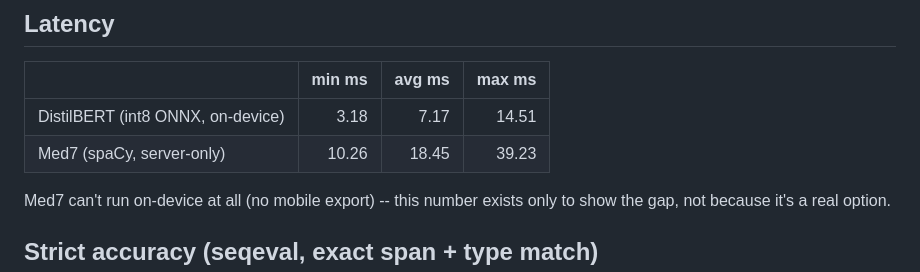
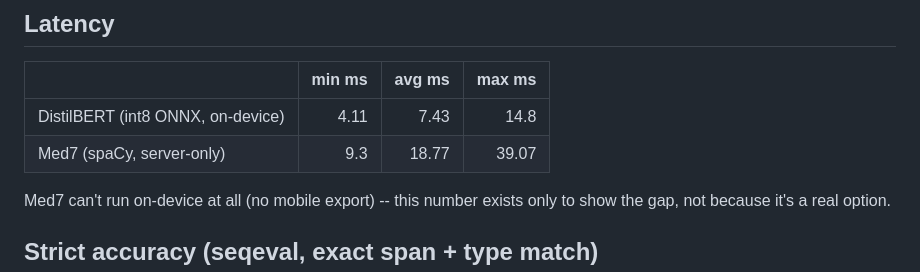
Before and after one commit to IIIFreshyIII/CMPS420-PillPal, a Markdown page: distill/full_diagnostic/FULL_DIAGNOSTIC.md, the part around the change. Rendered like a GitHub page.

Commit message:
Update Med7 vs DistilBERT full diagnostic report
Auto-generated by distill/full_diagnostic.py.

Co-Authored-By: Claude Sonnet 5 <noreply@anthropic.com>

```diff
--- a/distill/full_diagnostic/FULL_DIAGNOSTIC.md
+++ b/distill/full_diagnostic/FULL_DIAGNOSTIC.md
@@ -8,8 +8,8 @@ hand-corrected prescription labels used throughout this project.
 
 | | min ms | avg ms | max ms |
 |---|--:|--:|--:|
-| DistilBERT (int8 ONNX, on-device) | 3.18 | 7.17 | 14.51 |
-| Med7 (spaCy, server-only) | 10.26 | 18.45 | 39.23 |
+| DistilBERT (int8 ONNX, on-device) | 4.11 | 7.43 | 14.8 |
+| Med7 (spaCy, server-only) | 9.3 | 18.77 | 39.07 |
 
 Med7 can't run on-device at all (no mobile export) -- this number exists only
 to show the gap, not because it's a real option.
```
